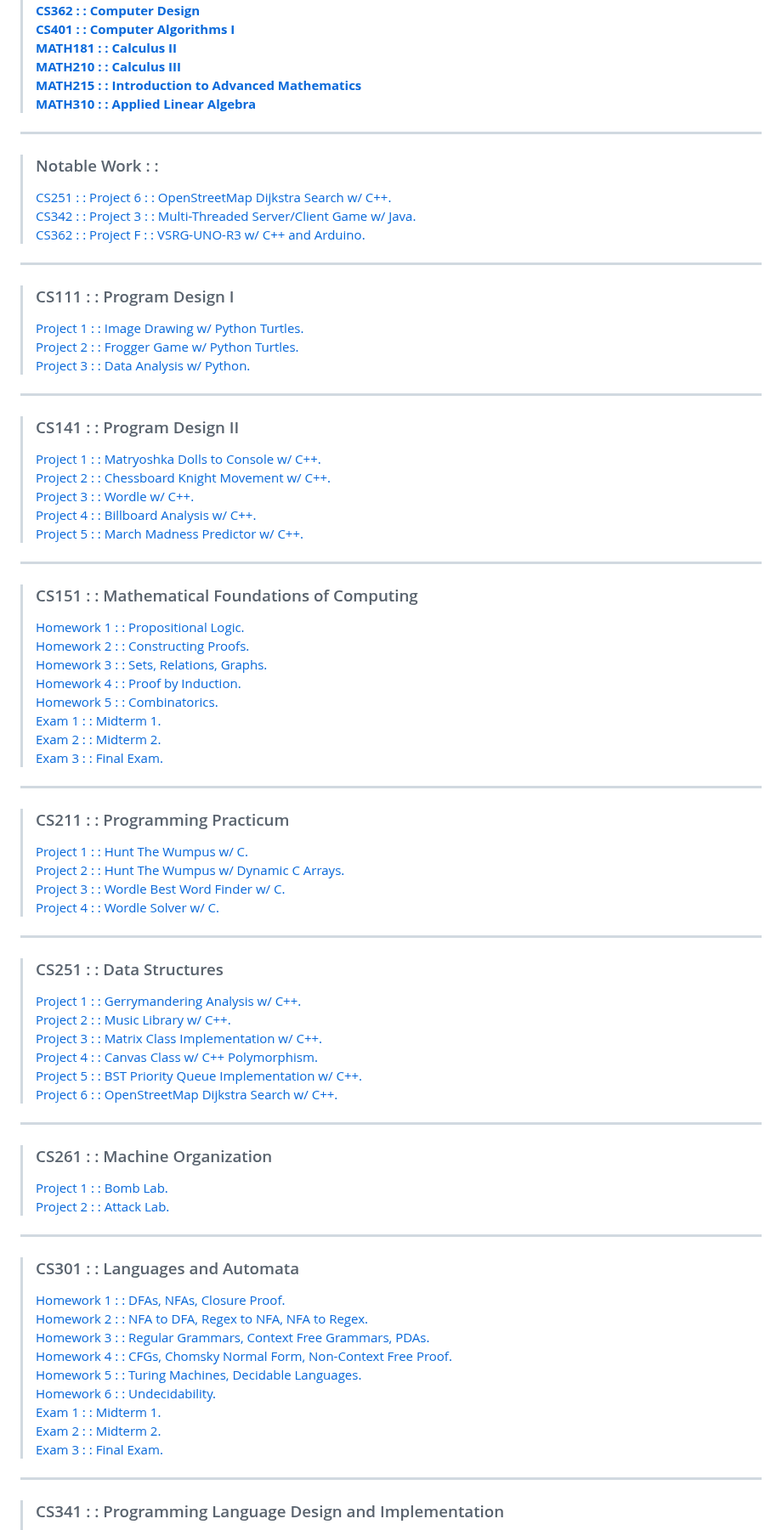
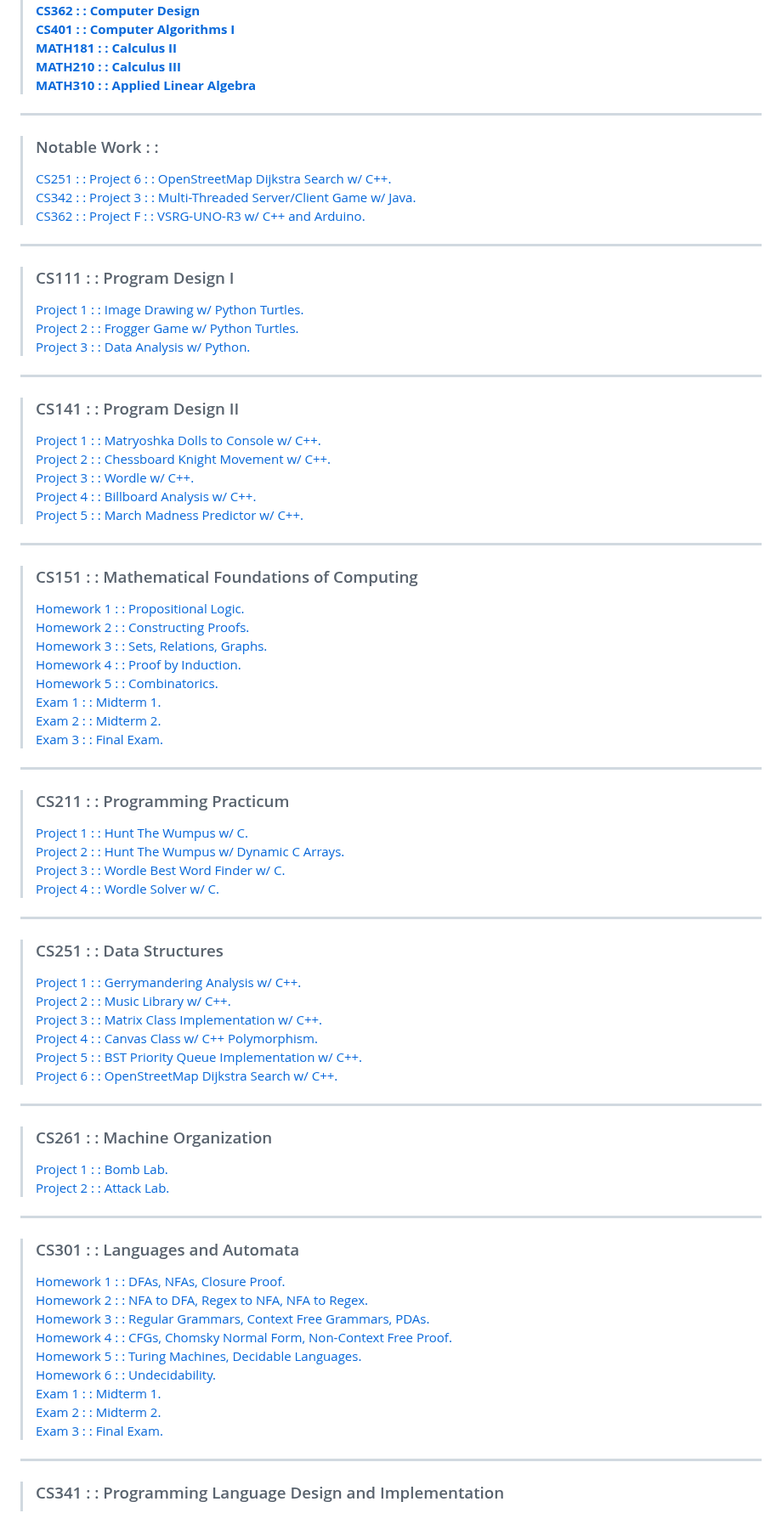
Before and after one commit to typeRYOON/College-Work, a Markdown page: README.md, the part around one of its changes. Shown at 85% size. Drawn GitHub-style.

```diff
--- a/README.md
+++ b/README.md
@@ -20,7 +20,6 @@
 > [**CS401 : : Computer Algorithms I**](#cs401---computer-algorithms-i "CS401")
 > [**MATH181 : : Calculus II**](#math181---calculus-ii "MATH181")
 > [**MATH210 : : Calculus III**](#math210---calculus-iii "MATH210")
-> [**MATH215 : : Introduction to Advanced Mathematics**](#math215---introduction-to-advanced-mathematics "MATH215")
 > [**MATH310 : : Applied Linear Algebra**](#math310---applied-linear-algebra "MATH310")
 ---
 > ### Notable Work : :
```
Also changed, not shown: other parts of README.md (+94 -94 lines).
